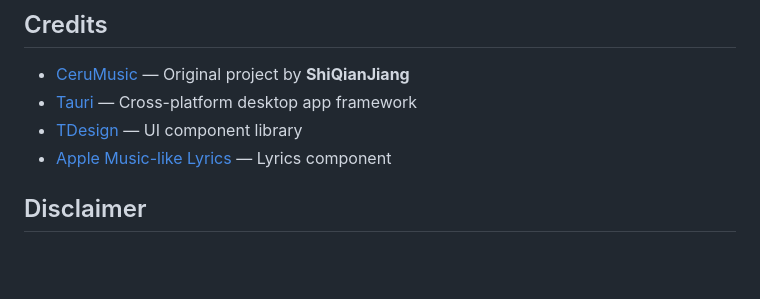
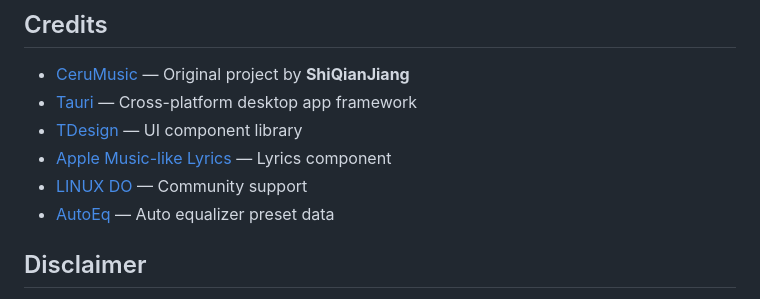
Before and after one commit to Mio888888/Mio-Music, a Markdown page: README_EN.md, the part around the change. GitHub-like rendering; blank space fills up the shorter version.

```diff
--- a/README_EN.md
+++ b/README_EN.md
@@ -162,6 +162,8 @@ npm run preview    # Preview production build
 - [Tauri](https://tauri.app/) — Cross-platform desktop app framework
 - [TDesign](https://tdesign.tencent.com/) — UI component library
 - [Apple Music-like Lyrics](https://github.com/Steve-xmh/amll) — Lyrics component
+- [LINUX DO](https://linux.do) — Community support
+- [AutoEq](https://github.com/jaakkopasanen/AutoEq) — Auto equalizer preset data
 
 ## Disclaimer
 
```
Also changed, not shown: README.md (+2 -0 lines).
